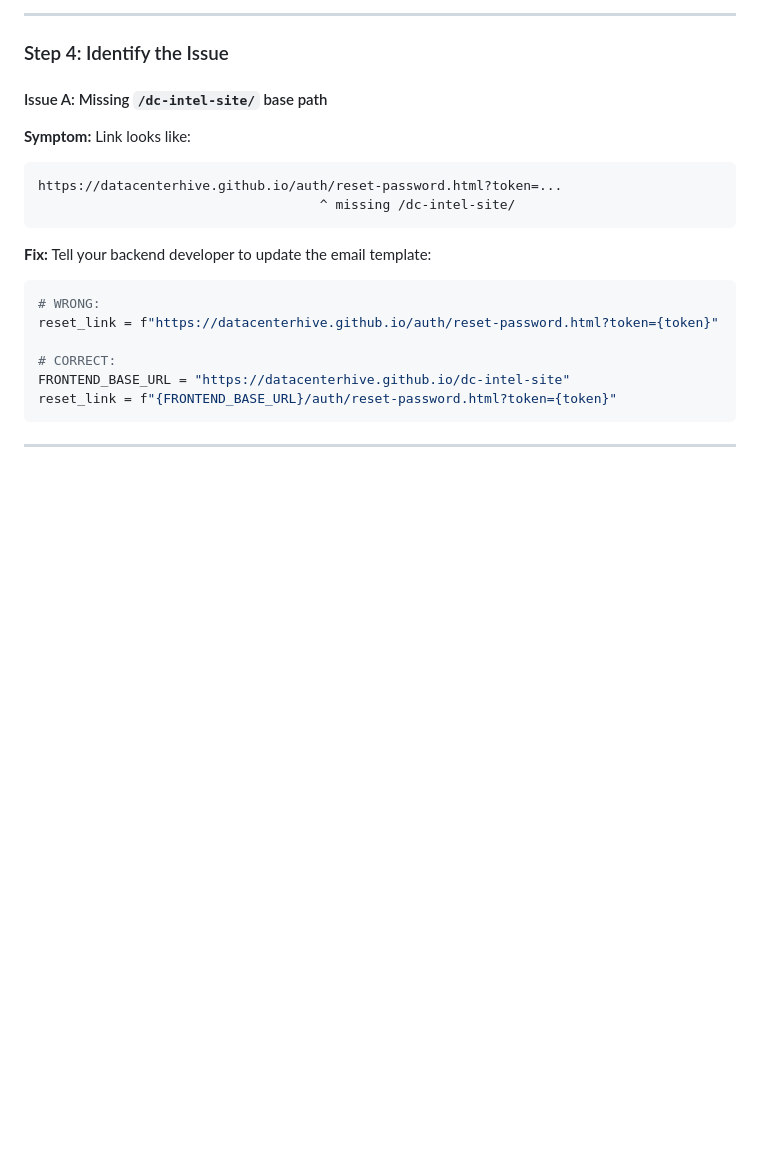
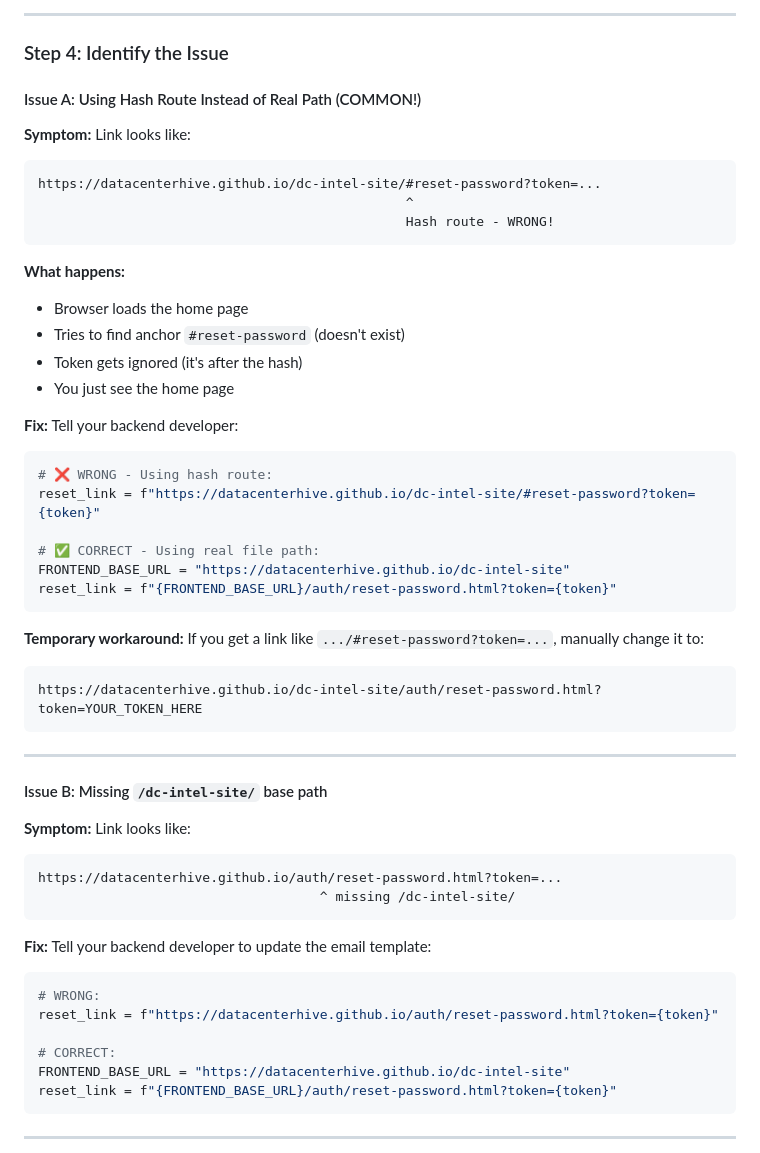
Before and after one commit to DataCenterHive/dc-intel-site, a Markdown page: PASSWORD_RESET_DEBUG.md, the part around one of its changes. Drawn GitHub-style; blank space fills up the shorter version.

Commit message:
Fix hash route issue in password reset documentation
CRITICAL ISSUE IDENTIFIED:
Backend is generating wrong URL format using hash routes instead of real file paths.

Current (WRONG):
https://datacenterhive.github.io/dc-intel-site/#reset-password?token=...
                                               ^^ Hash route

Correct (FIXED):
https://datacenterhive.github.io/dc-intel-site/auth/reset-password.html?token=...
                                               ^^^^ Real file path

Problem with hash routes:
- Browser loads home page
- Looks for anchor named 'reset-password'
- No such anchor exists
- Token after hash is ignored
- User just sees home page

Updated documentation:
- Added critical warning about hash routes vs file paths
- Moved this to Issue A (most common)
- Added temporary workaround for users
- Clear before/after examples
- Explained what happens when hash route is used

Files updated:
- BACKEND_EMAIL_REQUIREMENTS.md: Added hash route warning
- PASSWORD_RESET_DEBUG.md: Made hash route Issue A (most common)

Backend fix required:
Change from: /#reset-password?token=...
Change to: /auth/reset-password.html?token=...

🤖 Generated with [Claude Code](https://claude.com/claude-code)

Co-Authored-By: Claude <noreply@anthropic.com>

````diff
--- a/PASSWORD_RESET_DEBUG.md
+++ b/PASSWORD_RESET_DEBUG.md
@@ -70,7 +70,40 @@ Compare your link to this checklist:
 
 ### Step 4: Identify the Issue
 
-#### Issue A: Missing `/dc-intel-site/` base path
+#### Issue A: Using Hash Route Instead of Real Path (COMMON!)
+
+**Symptom:** Link looks like:
+```
+https://datacenterhive.github.io/dc-intel-site/#reset-password?token=...
+                                               ^
+                                               Hash route - WRONG!
+```
+
+**What happens:**
+- Browser loads the home page
+- Tries to find anchor `#reset-password` (doesn't exist)
+- Token gets ignored (it's after the hash)
+- You just see the home page
+
+**Fix:** Tell your backend developer:
+```python
+# ❌ WRONG - Using hash route:
+reset_link = f"https://datacenterhive.github.io/dc-intel-site/#reset-password?token={token}"
+
+# ✅ CORRECT - Using real file path:
+FRONTEND_BASE_URL = "https://datacenterhive.github.io/dc-intel-site"
+reset_link = f"{FRONTEND_BASE_URL}/auth/reset-password.html?token={token}"
+```
+
+**Temporary workaround:**
+If you get a link like `.../#reset-password?token=...`, manually change it to:
+```
+https://datacenterhive.github.io/dc-intel-site/auth/reset-password.html?token=YOUR_TOKEN_HERE
+```
+
+---
+
+#### Issue B: Missing `/dc-intel-site/` base path
 
 **Symptom:** Link looks like:
 ```
````
Also changed, not shown: other parts of PASSWORD_RESET_DEBUG.md (+2 -2 lines), BACKEND_EMAIL_REQUIREMENTS.md (+8 -2 lines).
